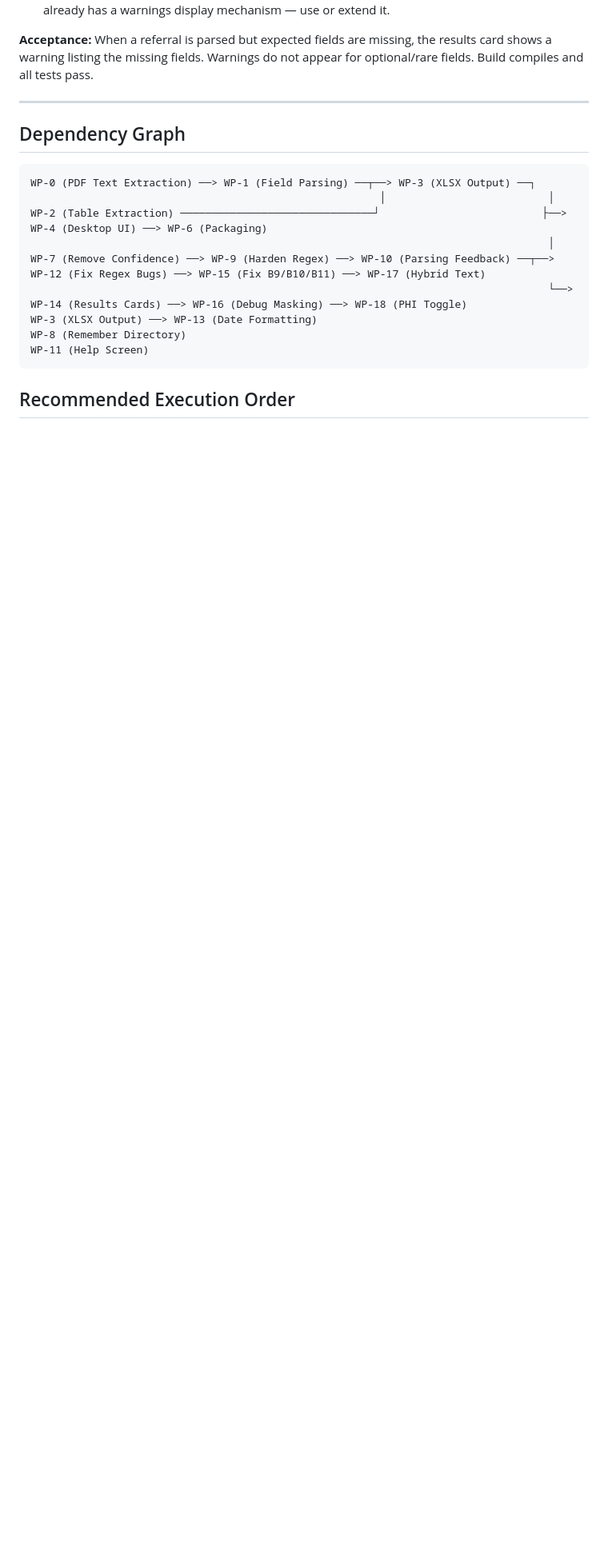
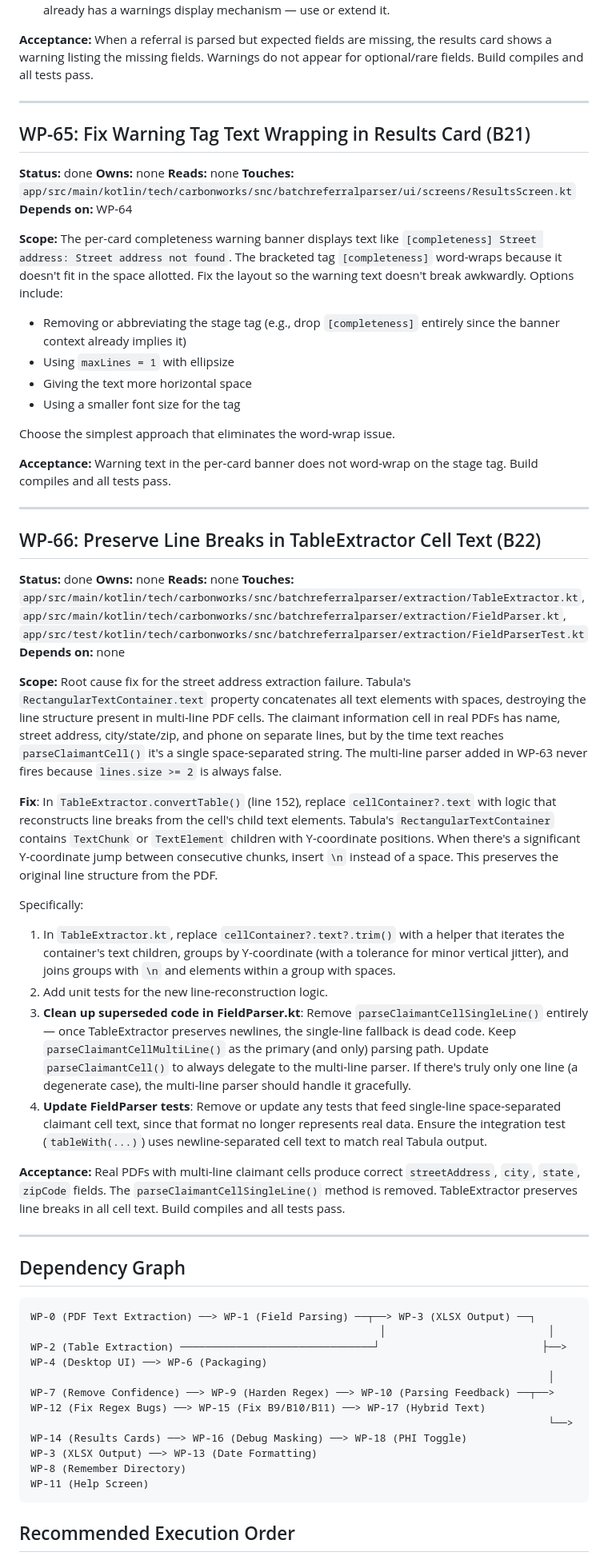
Before and after one commit to carbonworks/smith-and-calabrese-batch-referral-processor, a Markdown page: work-packages.md, the part around the change. Shown at 80% size. Drawn GitHub-style; blank space fills up the shorter version.

Commit message:
Mark WP-65 and WP-66 done, update prompt log

````diff
--- a/work-packages.md
+++ b/work-packages.md
@@ -1358,6 +1358,50 @@ When the parser successfully extracts a referral but certain expected fields are
 
 ---
 
+## WP-65: Fix Warning Tag Text Wrapping in Results Card (B21)
+
+**Status:** done
+**Owns:** none
+**Reads:** none
+**Touches:** `app/src/main/kotlin/tech/carbonworks/snc/batchreferralparser/ui/screens/ResultsScreen.kt`
+**Depends on:** WP-64
+
+**Scope:**
+The per-card completeness warning banner displays text like `[completeness] Street address: Street address not found`. The bracketed tag `[completeness]` word-wraps because it doesn't fit in the space allotted. Fix the layout so the warning text doesn't break awkwardly. Options include:
+- Removing or abbreviating the stage tag (e.g., drop `[completeness]` entirely since the banner context already implies it)
+- Using `maxLines = 1` with ellipsize
+- Giving the text more horizontal space
+- Using a smaller font size for the tag
+
+Choose the simplest approach that eliminates the word-wrap issue.
+
+**Acceptance:** Warning text in the per-card banner does not word-wrap on the stage tag. Build compiles and all tests pass.
+
+---
+
+## WP-66: Preserve Line Breaks in TableExtractor Cell Text (B22)
+
+**Status:** done
+**Owns:** none
+**Reads:** none
+**Touches:** `app/src/main/kotlin/tech/carbonworks/snc/batchreferralparser/extraction/TableExtractor.kt`, `app/src/main/kotlin/tech/carbonworks/snc/batchreferralparser/extraction/FieldParser.kt`, `app/src/test/kotlin/tech/carbonworks/snc/batchreferralparser/extraction/FieldParserTest.kt`
+**Depends on:** none
+
+**Scope:**
+Root cause fix for the street address extraction failure. Tabula's `RectangularTextContainer.text` property concatenates all text elements with spaces, destroying the line structure present in multi-line PDF cells. The claimant information cell in real PDFs has name, street address, city/state/zip, and phone on separate lines, but by the time text reaches `parseClaimantCell()` it's a single space-separated string. The multi-line parser added in WP-63 never fires because `lines.size >= 2` is always false.
+
+**Fix**: In `TableExtractor.convertTable()` (line 152), replace `cellContainer?.text` with logic that reconstructs line breaks from the cell's child text elements. Tabula's `RectangularTextContainer` contains `TextChunk` or `TextElement` children with Y-coordinate positions. When there's a significant Y-coordinate jump between consecutive chunks, insert `\n` instead of a space. This preserves the original line structure from the PDF.
+
+Specifically:
+1. In `TableExtractor.kt`, replace `cellContainer?.text?.trim()` with a helper that iterates the container's text children, groups by Y-coordinate (with a tolerance for minor vertical jitter), and joins groups with `\n` and elements within a group with spaces.
+2. Add unit tests for the new line-reconstruction logic.
+3. **Clean up superseded code in FieldParser.kt**: Remove `parseClaimantCellSingleLine()` entirely — once TableExtractor preserves newlines, the single-line fallback is dead code. Keep `parseClaimantCellMultiLine()` as the primary (and only) parsing path. Update `parseClaimantCell()` to always delegate to the multi-line parser. If there's truly only one line (a degenerate case), the multi-line parser should handle it gracefully.
+4. **Update FieldParser tests**: Remove or update any tests that feed single-line space-separated claimant cell text, since that format no longer represents real data. Ensure the integration test (`tableWith(...)`) uses newline-separated cell text to match real Tabula output.
+
+**Acceptance:** Real PDFs with multi-line claimant cells produce correct `streetAddress`, `city`, `state`, `zipCode` fields. The `parseClaimantCellSingleLine()` method is removed. TableExtractor preserves line breaks in all cell text. Build compiles and all tests pass.
+
+---
+
 ## Dependency Graph
 
 ```
````
Also changed, not shown: 1 other file.
